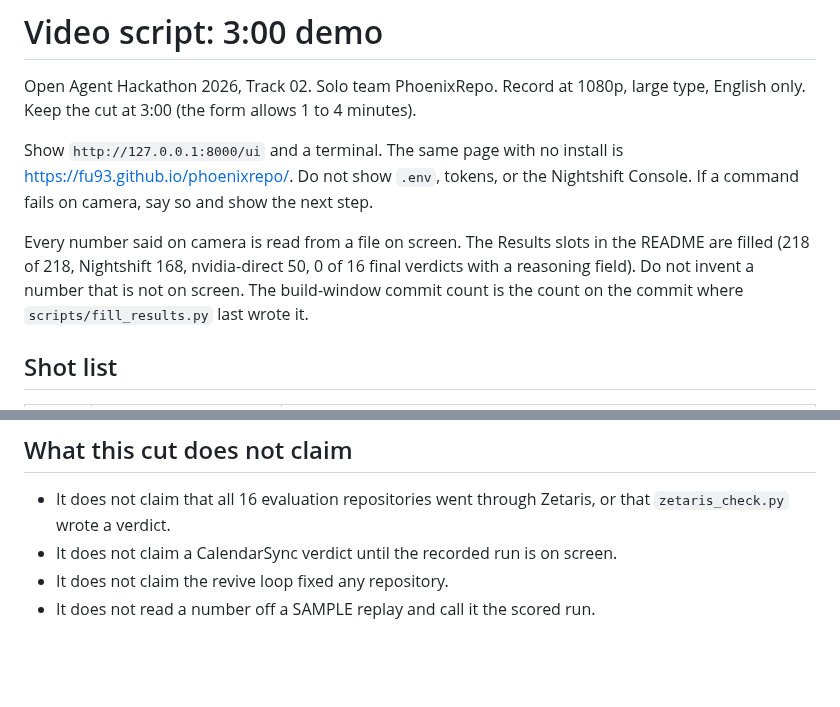
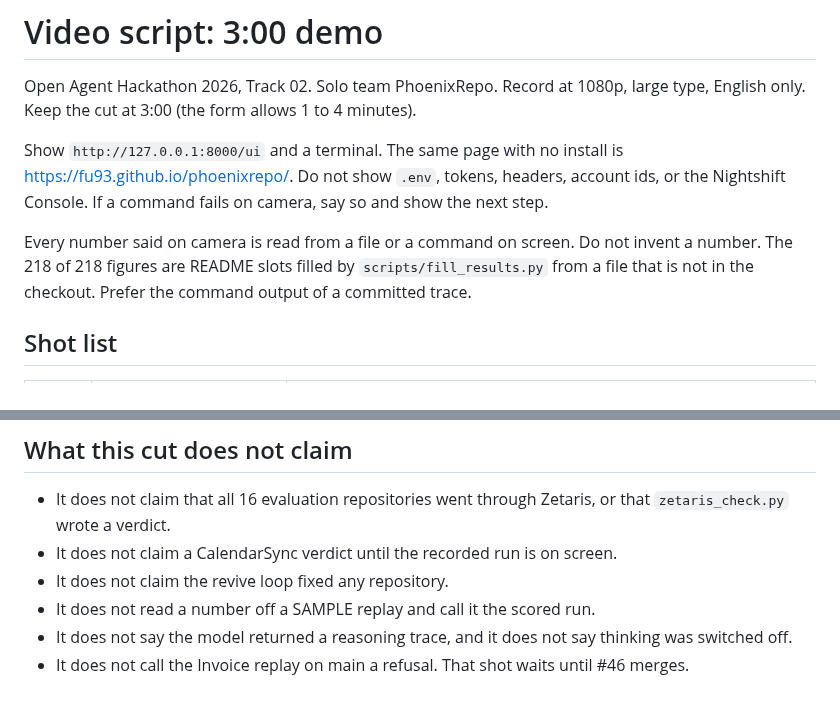
Before and after one commit to Fu93/phoenixrepo, a Markdown page: docs/VIDEO_SCRIPT.md, 2 parts joined by grey strips. Drawn GitHub-style; blank space fills up the shorter version.

```diff
--- a/docs/VIDEO_SCRIPT.md
+++ b/docs/VIDEO_SCRIPT.md
@@ -2,9 +2,9 @@
 
 Open Agent Hackathon 2026, Track 02. Solo team PhoenixRepo. Record at 1080p, large type, English only. Keep the cut at 3:00 (the form allows 1 to 4 minutes).
 
-Show `http://127.0.0.1:8000/ui` and a terminal. The same page with no install is <https://fu93.github.io/phoenixrepo/>. Do not show `.env`, tokens, or the Nightshift Console. If a command fails on camera, say so and show the next step.
+Show `http://127.0.0.1:8000/ui` and a terminal. The same page with no install is <https://fu93.github.io/phoenixrepo/>. Do not show `.env`, tokens, headers, account ids, or the Nightshift Console. If a command fails on camera, say so and show the next step.
 
-Every number said on camera is read from a file on screen. The Results slots in the README are filled (218 of 218, Nightshift 168, nvidia-direct 50, 0 of 16 final verdicts with a reasoning field). Do not invent a number that is not on screen. The build-window commit count is the count on the commit where `scripts/fill_results.py` last wrote it.
+Every number said on camera is read from a file or a command on screen. Do not invent a number. The 218 of 218 figures are README slots filled by `scripts/fill_results.py` from a file that is not in the checkout. Prefer the command output of a committed trace.
 
 ## Shot list
 
@@ -27,3 +25,5 @@ If gate 2 ran on a real `CANDIDATE` before recording, replace 2:15–2:35 with t
 - It does not claim a CalendarSync verdict until the recorded run is on screen.
 - It does not claim the revive loop fixed any repository.
 - It does not read a number off a SAMPLE replay and call it the scored run.
+- It does not say the model returned a reasoning trace, and it does not say thinking was switched off.
+- It does not call the Invoice replay on main a refusal. That shot waits until #46 merges.
```
Also changed, not shown: other parts of docs/VIDEO_SCRIPT.md (+8 -10 lines).
